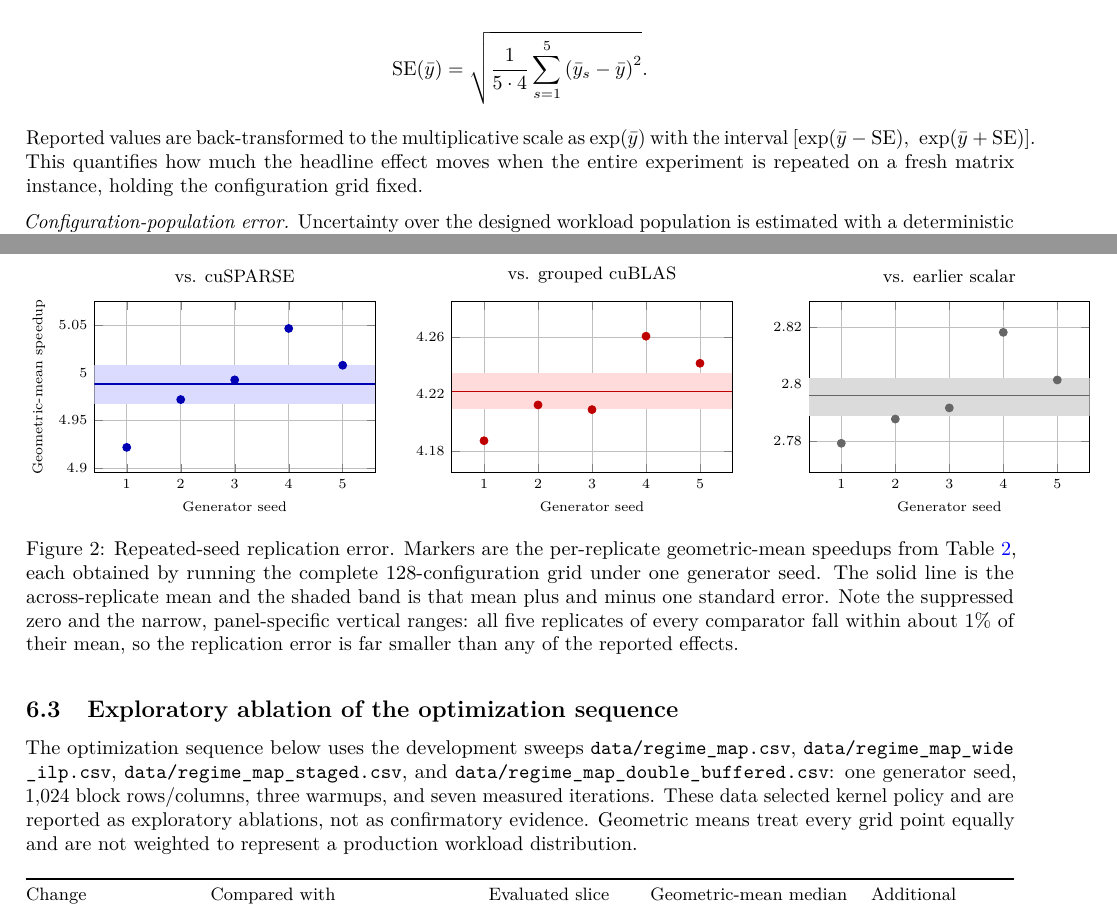
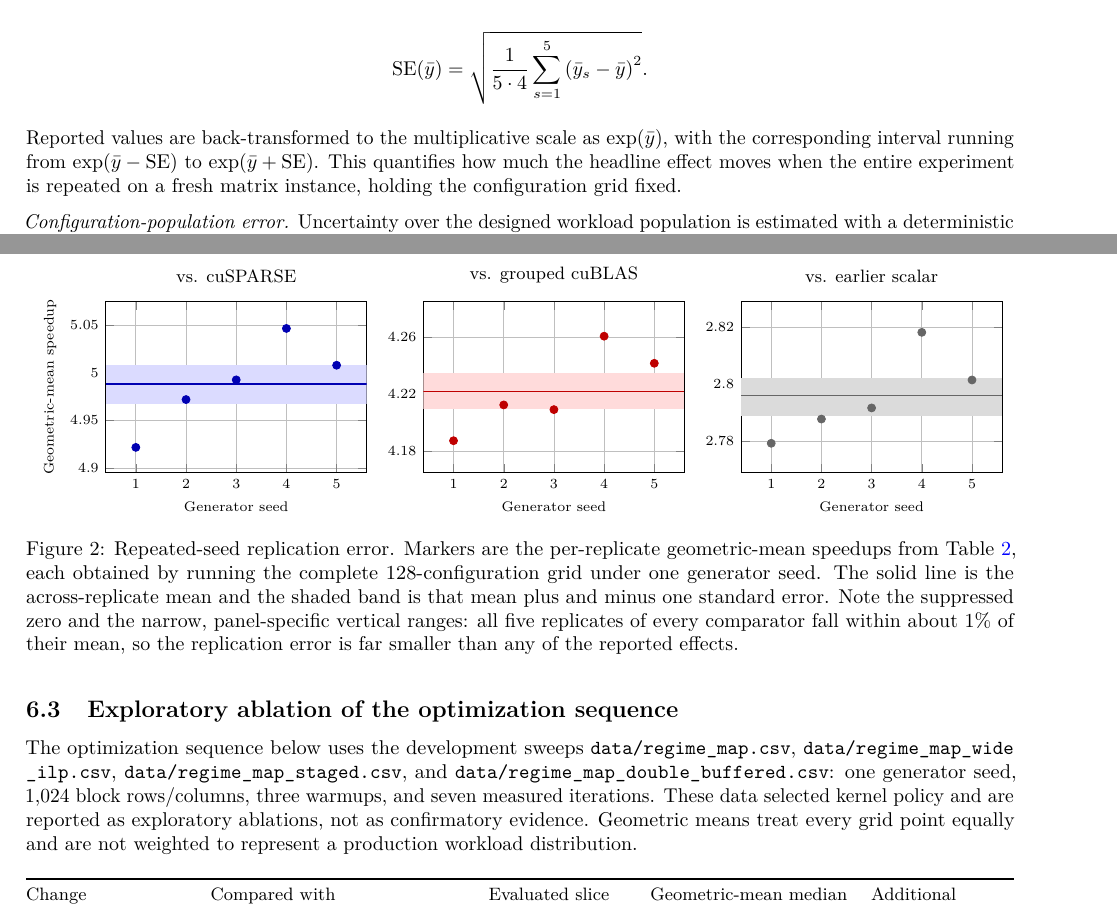
Before and after one commit to King-Clawthorne/VarBlockSpMM, a LaTeX paper (research/paper.tex): two parts of pages 5 and 7 of 10, joined at a grey line, cut so that both start at the same text. Compiled offline with pdfLaTeX.

Commit message:
Fix figure 2 overflow

```diff
--- a/research/paper.tex
+++ b/research/paper.tex
@@ -475,8 +475,8 @@ with standard error
 \]
 
 Reported values are back-transformed to the multiplicative scale as
-\(\exp(\bar y)\) with the interval
-\(\left[\exp(\bar y-\mathrm{SE}),\ \exp(\bar y+\mathrm{SE})\right]\). This
+\(\exp(\bar y)\), with the corresponding interval running from
+\(\exp(\bar y-\mathrm{SE})\) to \(\exp(\bar y+\mathrm{SE})\). This
 quantifies how much the headline effect moves when the entire experiment is
 repeated on a fresh matrix instance, holding the configuration grid fixed.
 
@@ -623,8 +623,8 @@ own mean.
 \centering
 \begin{tikzpicture}
 \begin{groupplot}[
-  group style={group size=3 by 1, horizontal sep=1.35cm},
-  width=0.375\linewidth,
+  group style={group size=3 by 1, horizontal sep=1.0cm},
+  width=0.355\linewidth,
   height=4.6cm,
   xlabel={Generator seed},
   xmin=0.4, xmax=5.6,
```
Also changed, not shown: research/paper.pdf.
